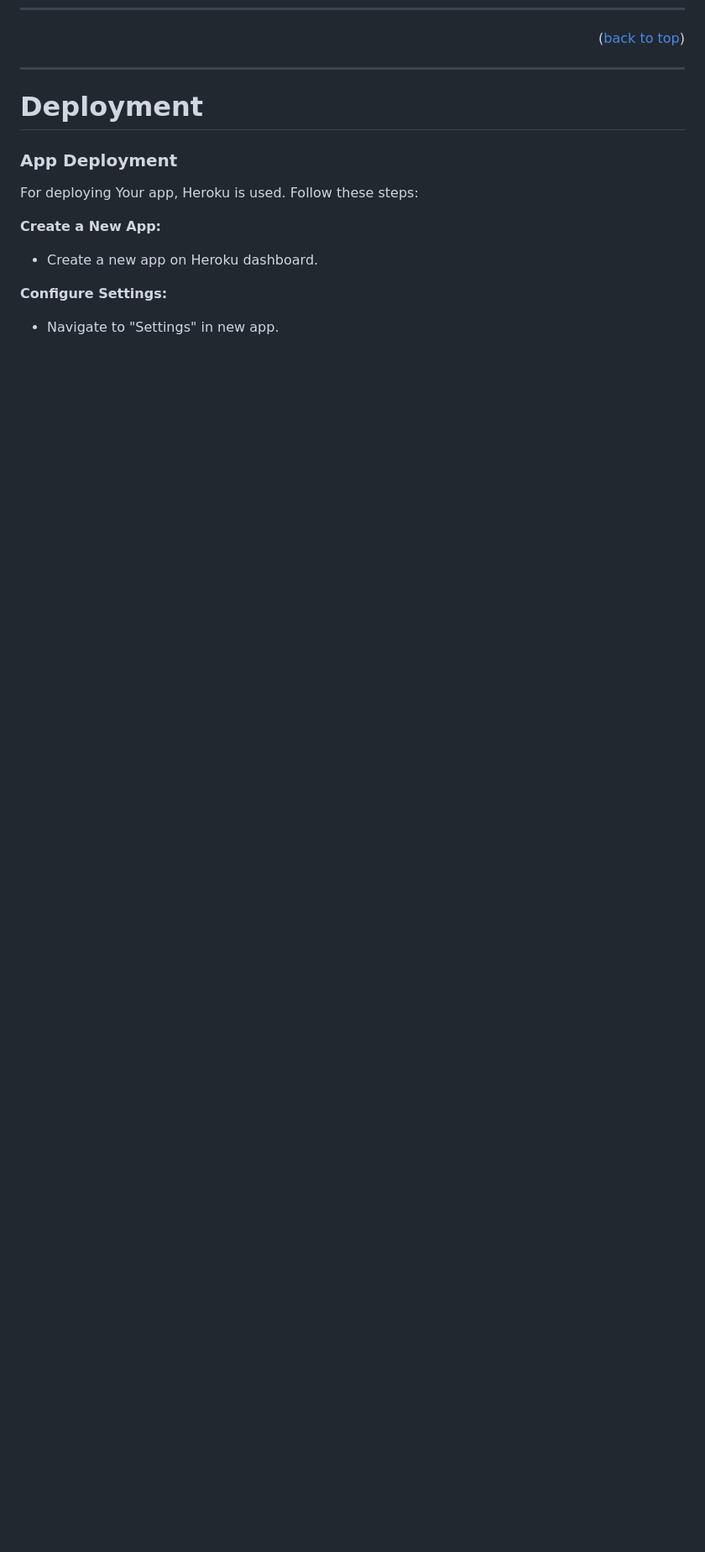
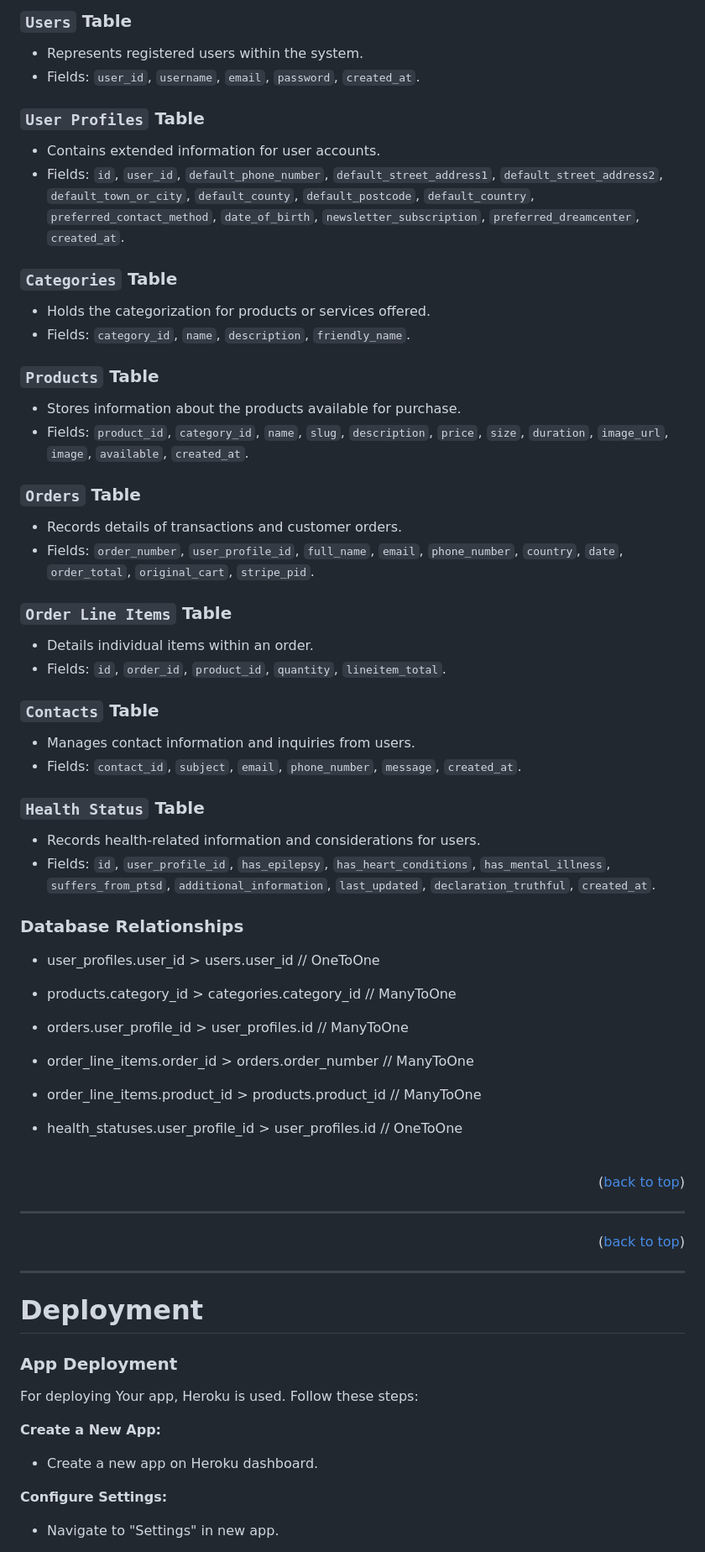
Before and after one commit to DebbieBergstrom/realDreamsCo, a Markdown page: README.md, the part around the change printed below. Shown: that part at 84% size. Drawn GitHub-style; blank space fills up the shorter version.

Commit message:
#52 doc(readme) Add database schema and description

```diff
--- a/README.md
+++ b/README.md
@@ -249,27 +253,50 @@ When creating the database structure schema for this project, I utilized the [db
 
 ## Database Schema Summary
 
-### `User` Table
-- Represents the basic user information according to Django's built-in User model.
-- Fields: `username`, `email`, `password`.
+### `Users` Table
+- Represents registered users within the system.
+- Fields: `user_id`, `username`, `email`, `password`, `created_at`.
 
-### `UserProfile` Table
-- Extends the User model to store additional information and personal preferences.
-- Fields: `user_profile_id`, `user_id`, `profile_image`, `bio`, `country`, `top_movies`, `top_series`, `top_music_albums`, `top_books`, `top_podcasts`, `top_miscellaneous`.
+### `User Profiles` Table
+- Contains extended information for user accounts.
+- Fields: `id`, `user_id`, `default_phone_number`, `default_street_address1`, `default_street_address2`, `default_town_or_city`, `default_county`, `default_postcode`, `default_country`, `preferred_contact_method`, `date_of_birth`, `newsletter_subscription`, `preferred_dreamcenter`, `created_at`.
 
-### `DreamCategory` Table
-- Stores the different categories for dream types that users can select as they fit.
-- Fields: `media_category_id`, `media_name`.
+### `Categories` Table
+- Holds the categorization for products or services offered.
+- Fields: `category_id`, `name`, `description`, `friendly_name`.
 
-### `#` Table
-- Stores individual blog posts written by users, with details about the media being discussed.
-- Fields: `blogpost_id`, `blog_title`, `slug`, `author_id`, `created_on`, `updated_on`, `content`, `excerpt`, `status`, `featured_image`, `media_category_id`, `release_year`, `media_link`, `likes`, `bookmarks`.
+### `Products` Table
+- Stores information about the products available for purchase.
+- Fields: `product_id`, `category_id`, `name`, `slug`, `description`, `price`, `size`, `duration`, `image_url`, `image`, `available`, `created_at`.
 
-### `#` Table
-- Stores comments made by users on blog posts.
-- Fields: `comment_id`, `body`, `created_on`, `approved`, `blogpost_id`, `user_id`.
+### `Orders` Table
+- Records details of transactions and customer orders.
+- Fields: `order_number`, `user_profile_id`, `full_name`, `email`, `phone_number`, `country`, `date`, `order_total`, `original_cart`, `stripe_pid`.
 
-This database schema lays out the structure for the realDreams Co. application, facilitating user interaction with ...
+### `Order Line Items` Table
+- Details individual items within an order.
+- Fields: `id`, `order_id`, `product_id`, `quantity`, `lineitem_total`.
+
+### `Contacts` Table
+- Manages contact information and inquiries from users.
+- Fields: `contact_id`, `subject`, `email`, `phone_number`, `message`, `created_at`.
+
+### `Health Status` Table
+- Records health-related information and considerations for users.
+- Fields: `id`, `user_profile_id`, `has_epilepsy`, `has_heart_conditions`, `has_mental_illness`, `suffers_from_ptsd`, `additional_information`, `last_updated`, `declaration_truthful`, `created_at`.
+
+### Database Relationships
+- user_profiles.user_id > users.user_id // OneToOne
+
+- products.category_id > categories.category_id // ManyToOne
+
+- orders.user_profile_id > user_profiles.id // ManyToOne
+
+- order_line_items.order_id > orders.order_number // ManyToOne
+
+- order_line_items.product_id > products.product_id // ManyToOne
+
+- health_statuses.user_profile_id > user_profiles.id // OneToOne
 
 
 <br>
@@ -277,7 +304,7 @@ This database schema lays out the structure for the realDreams Co. application,
 <p align="right">(<a href="#table-of-content">back to top</a>)</p>
 
 ---
-
+<!--
 # Design
 
 The design of realDreams Co. is crafted with ...
```
Also changed, not shown: other parts of README.md (+7 -3 lines), docs/readme/database_schema_pp5.png (added).
